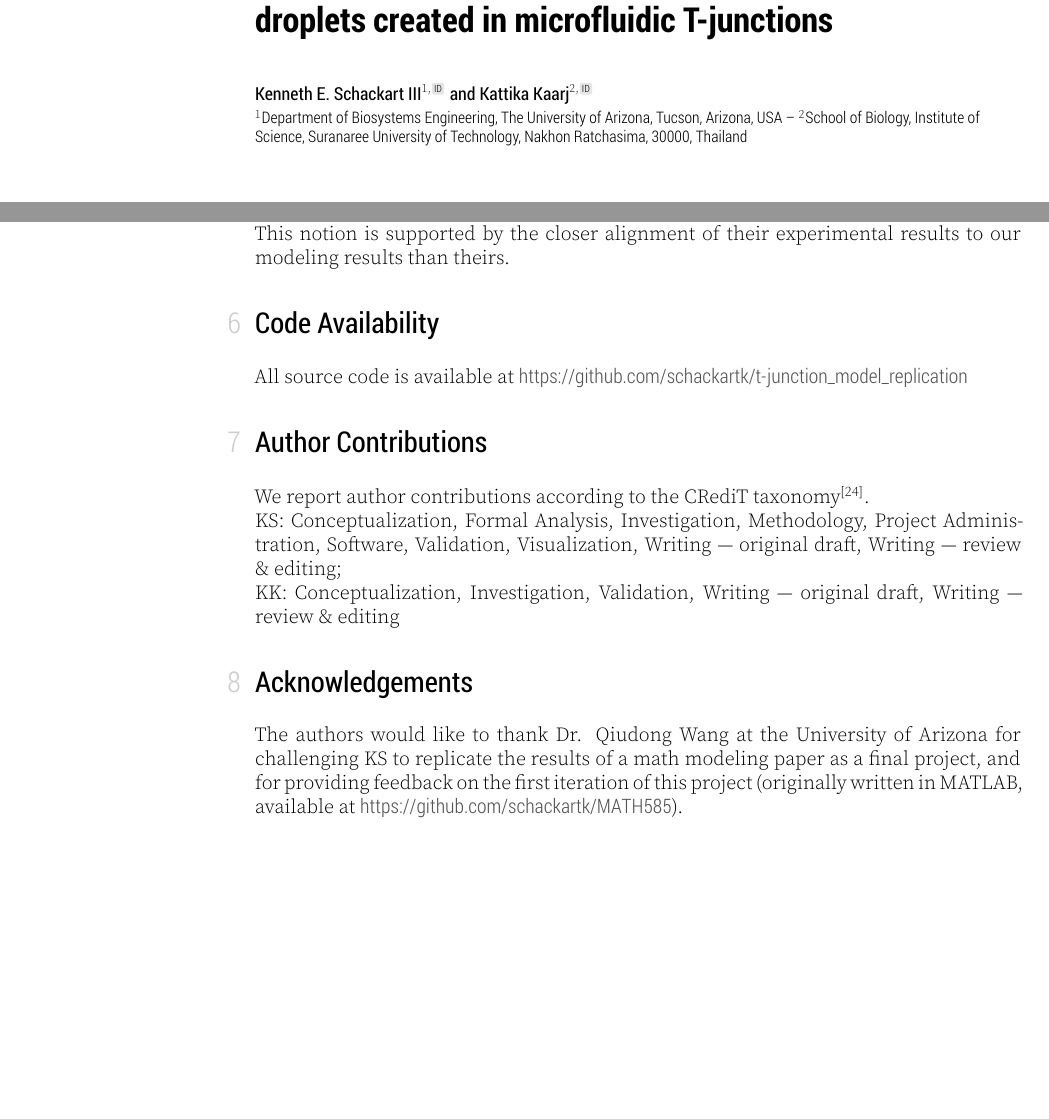
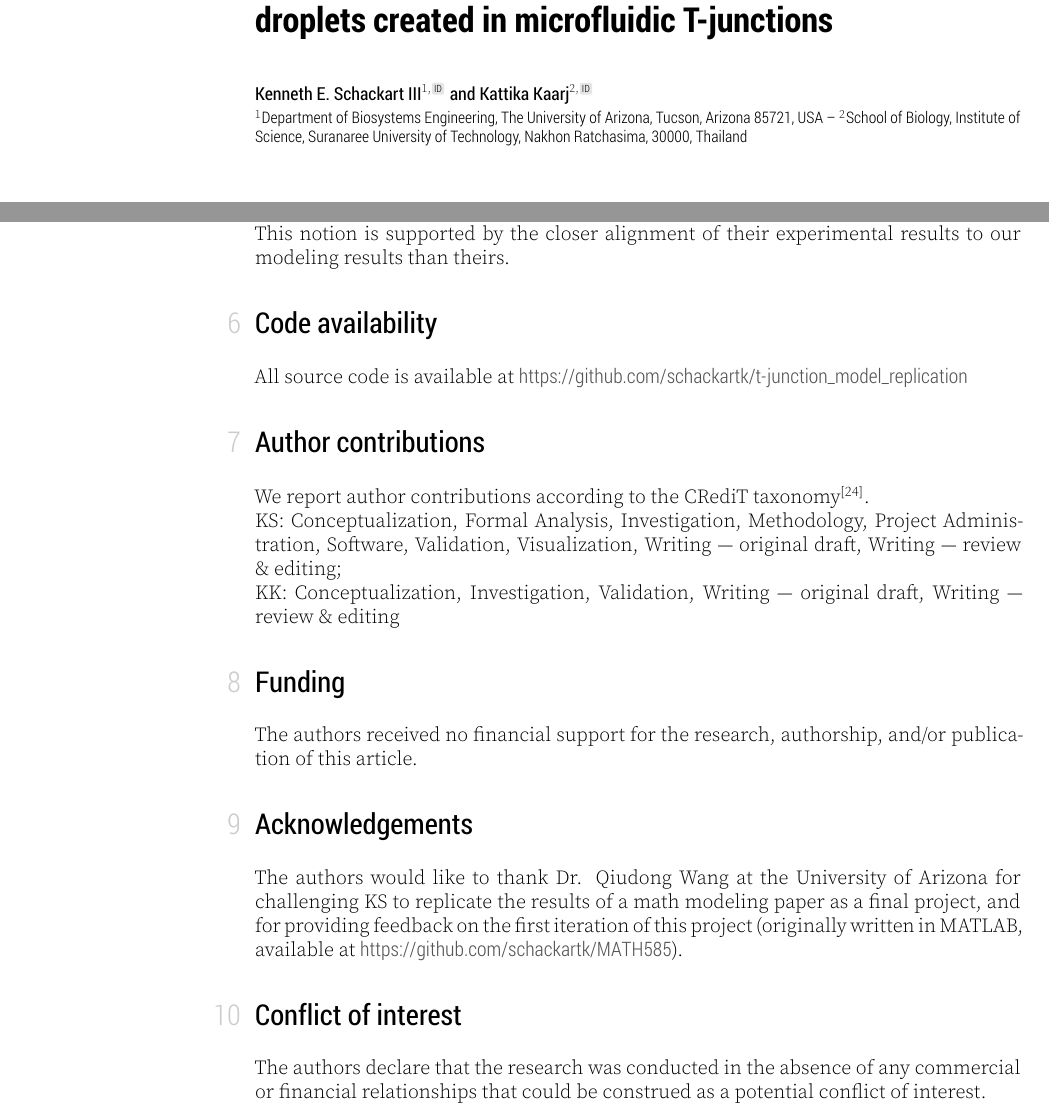
Before and after one commit to schackartk/t-junction_model_replication, a LaTeX document (article/article.tex, which reads article/content.tex, article/metadata.tex): two parts of pages 1 and 10 of 11, joined at a grey line, cut so that both start at the same text, the shorter picture padded with empty space. The pictures show the PDF file article/article.pdf that the author committed with the source.

Commit message:
update author info

```diff
--- a/article/content.tex
+++ b/article/content.tex
@@ -603,9 +603,19 @@ Writing — review \& editing;
 \noindent KK: Conceptualization, Investigation, Validation, Writing — original draft,
 Writing — review \& editing
 
+\section{Funding}
+
+The authors received no financial support for the research, authorship,
+and/or publication of this article.
+
 \section{Acknowledgements}
 
 The authors would like to thank Dr. Qiudong Wang at the University of Arizona for
 challenging KS to replicate the results of a math modeling paper as a final project, and
 for providing feedback on the first iteration of this project (originally written
 in MATLAB, available at \url{https://github.com/schackartk/MATH585}).
+
+\section{Conflict of interest}
+
+The authors declare that the research was conducted in the absence of any commercial or
+financial relationships that could be construed as a potential conflict of interest.
--- a/article/metadata.tex
+++ b/article/metadata.tex
@@ -40,5 +40,5 @@
 \date{}
 \author[1,\orcid{0000-0002-1658-3699}]{Kenneth E. Schackart III}
 \author[2,\orcid{0000-0002-0054-6519}]{Kattika Kaarj}
-\affil[1]{Department of Biosystems Engineering, The University of Arizona, Tucson, Arizona, USA}
+\affil[1]{Department of Biosystems Engineering, The University of Arizona, Tucson, Arizona 85721, USA}
 \affil[2]{School of Biology, Institute of Science, Suranaree University of Technology, Nakhon Ratchasima, 30000, Thailand}
```
Also changed, not shown: article/metadata.yaml (+2 -2 lines), article/article.pdf, article/content.tex (6 more changed lines).
